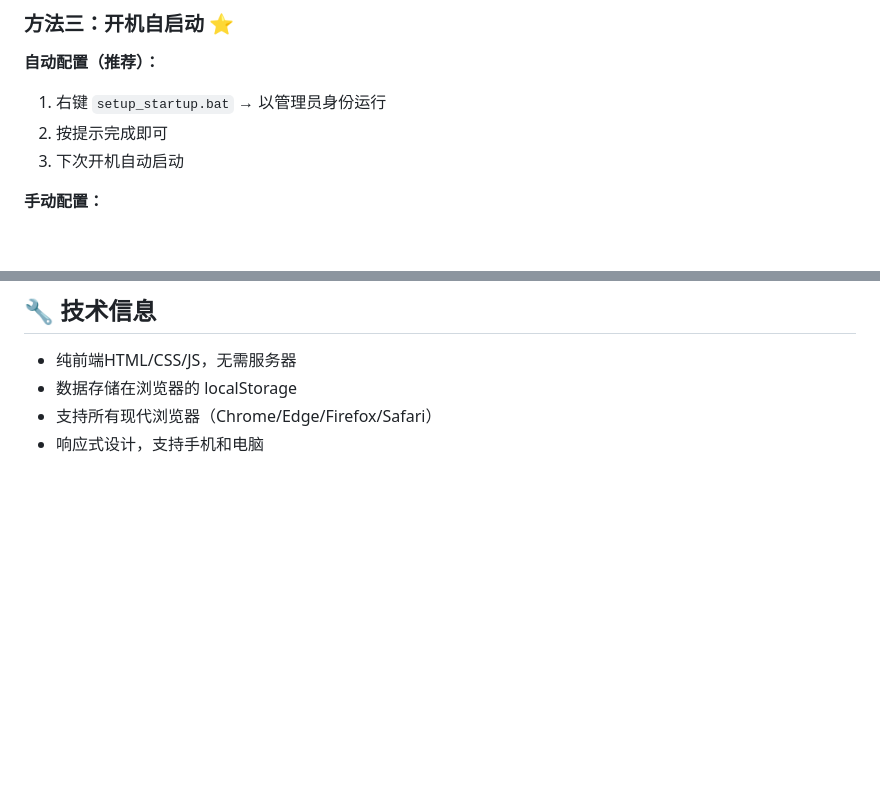
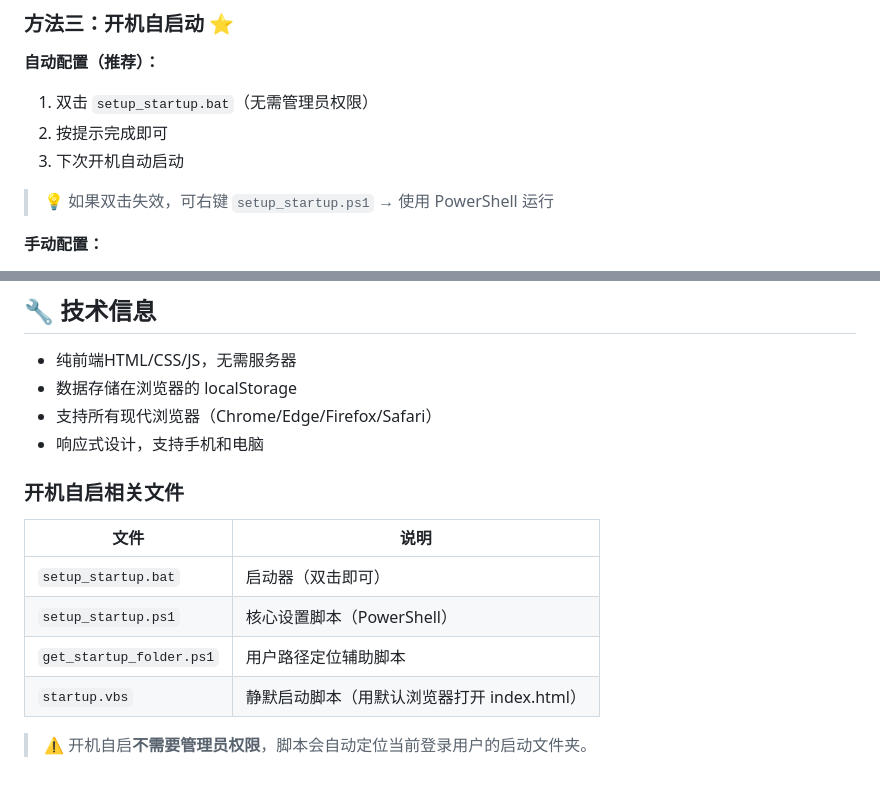
Before and after one commit to LKlingkong/Jyer, a Markdown page: README.md, 2 parts joined by grey strips. GitHub-like rendering; blank space fills up the shorter version.

Commit message:
docs: 更新README — 修正开机自启说明，补充技术信息
- 移除错误的「以管理员身份运行」指引，改为双击即可
- 添加 PowerShell 备选方案说明
- 新增开机自启相关文件说明表格

```diff
--- a/README.md
+++ b/README.md
@@ -35,9 +35,11 @@
 ### 方法三：开机自启动 ⭐
 
 **自动配置（推荐）：**
-1. 右键 `setup_startup.bat` → 以管理员身份运行
+1. 双击 `setup_startup.bat`（无需管理员权限）
 2. 按提示完成即可
 3. 下次开机自动启动
+
+> 💡 如果双击失效，可右键 `setup_startup.ps1` → 使用 PowerShell 运行
 
 **手动配置：**
 1. `Win+R` → 输入 `shell:startup` → 回车
@@ -124,3 +126,14 @@
 - 数据存储在浏览器的 localStorage
 - 支持所有现代浏览器（Chrome/Edge/Firefox/Safari）
 - 响应式设计，支持手机和电脑
+
+### 开机自启相关文件
+
+| 文件 | 说明 |
+|------|------|
+| `setup_startup.bat` | 启动器（双击即可） |
+| `setup_startup.ps1` | 核心设置脚本（PowerShell） |
+| `get_startup_folder.ps1` | 用户路径定位辅助脚本 |
+| `startup.vbs` | 静默启动脚本（用默认浏览器打开 index.html） |
+
+> ⚠️ 开机自启**不需要管理员权限**，脚本会自动定位当前登录用户的启动文件夹。
```
